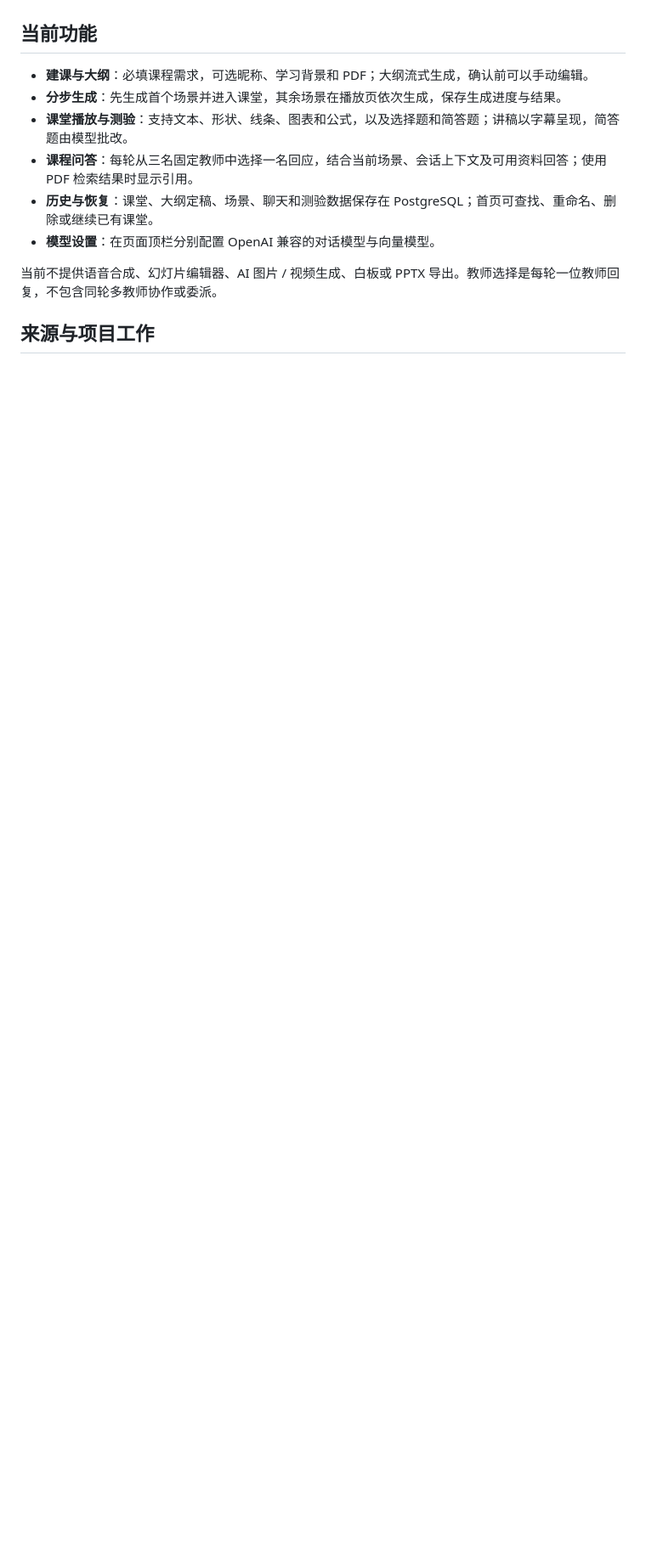
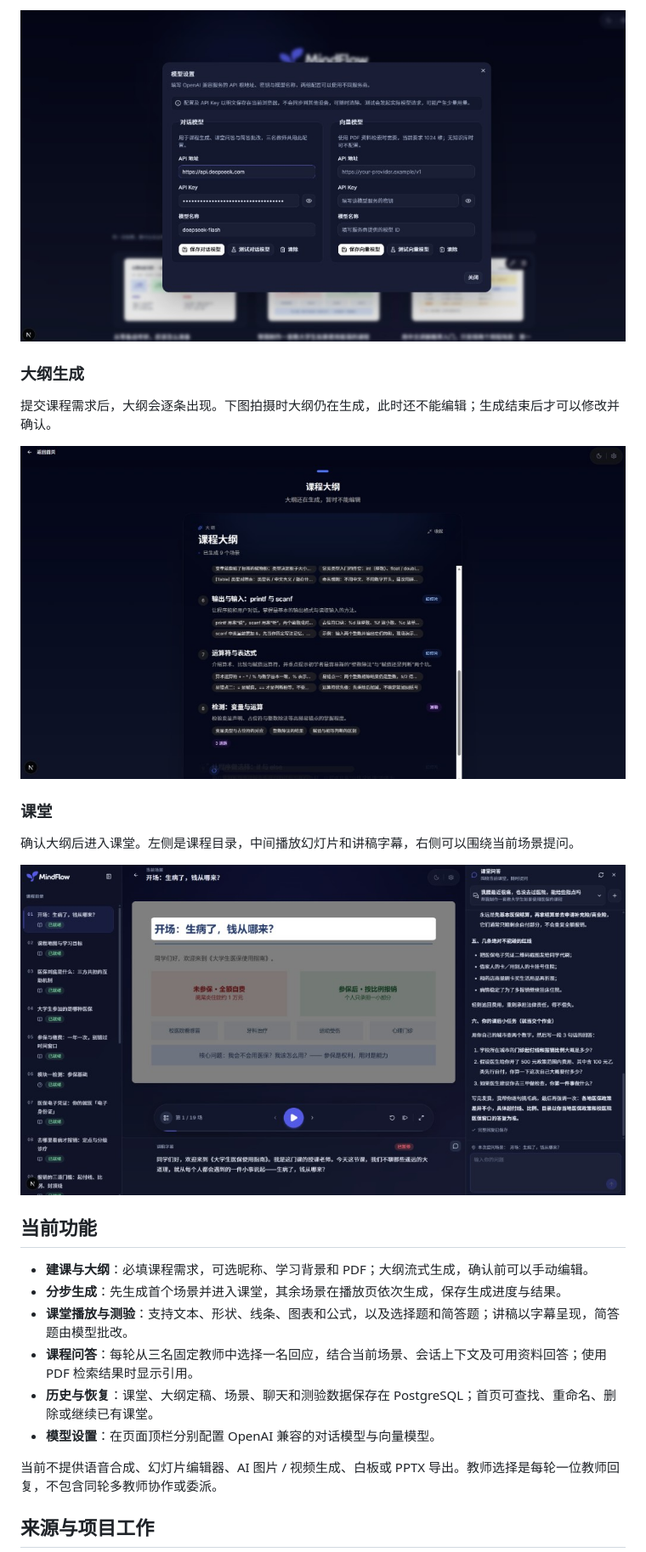
Before and after one commit to HeyChizuru/mindflow, a Markdown page: README.md, the part around one of its changes. Shown at 85% size. Drawn GitHub-style; pictures changed too: assets/readme-classroom.png (added), assets/readme-model-settings.png (added), assets/readme-outline.png (added); blank space fills up the shorter version.

Commit message:
在 README 中补充实际界面截图
Co-authored-by: Cursor <cursoragent@cursor.com>

```diff
--- a/README.md
+++ b/README.md
@@ -4,3 +19,16 @@ MindFlow 是一个面向自学与课程演示的 AI 互动课堂项目。输入
+![模型设置：分别配置对话模型与向量模型](./assets/readme-model-settings.png)
+
+### 大纲生成
+
+提交课程需求后，大纲会逐条出现。下图拍摄时大纲仍在生成，此时还不能编辑；生成结束后才可以修改并确认。
+
+![大纲：场景正在逐条生成](./assets/readme-outline.png)
+
+### 课堂
+
+确认大纲后进入课堂。左侧是课程目录，中间播放幻灯片和讲稿字幕，右侧可以围绕当前场景提问。
+
+![课堂：幻灯片、讲稿字幕与课程问答](./assets/readme-classroom.png)
 
 ## 当前功能
 
```
Also changed, not shown: other parts of README.md (+15 -0 lines), assets/readme-home.png (added).
